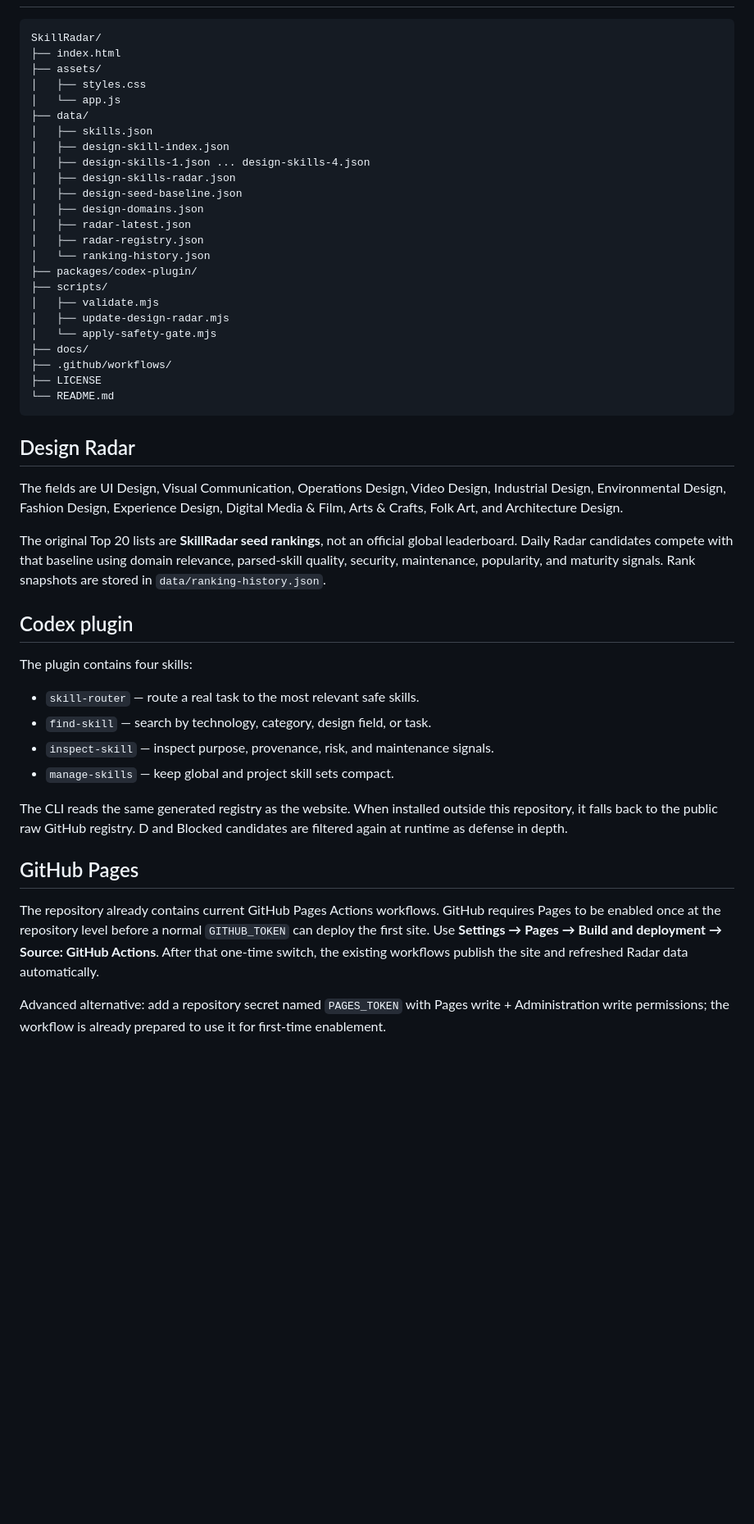
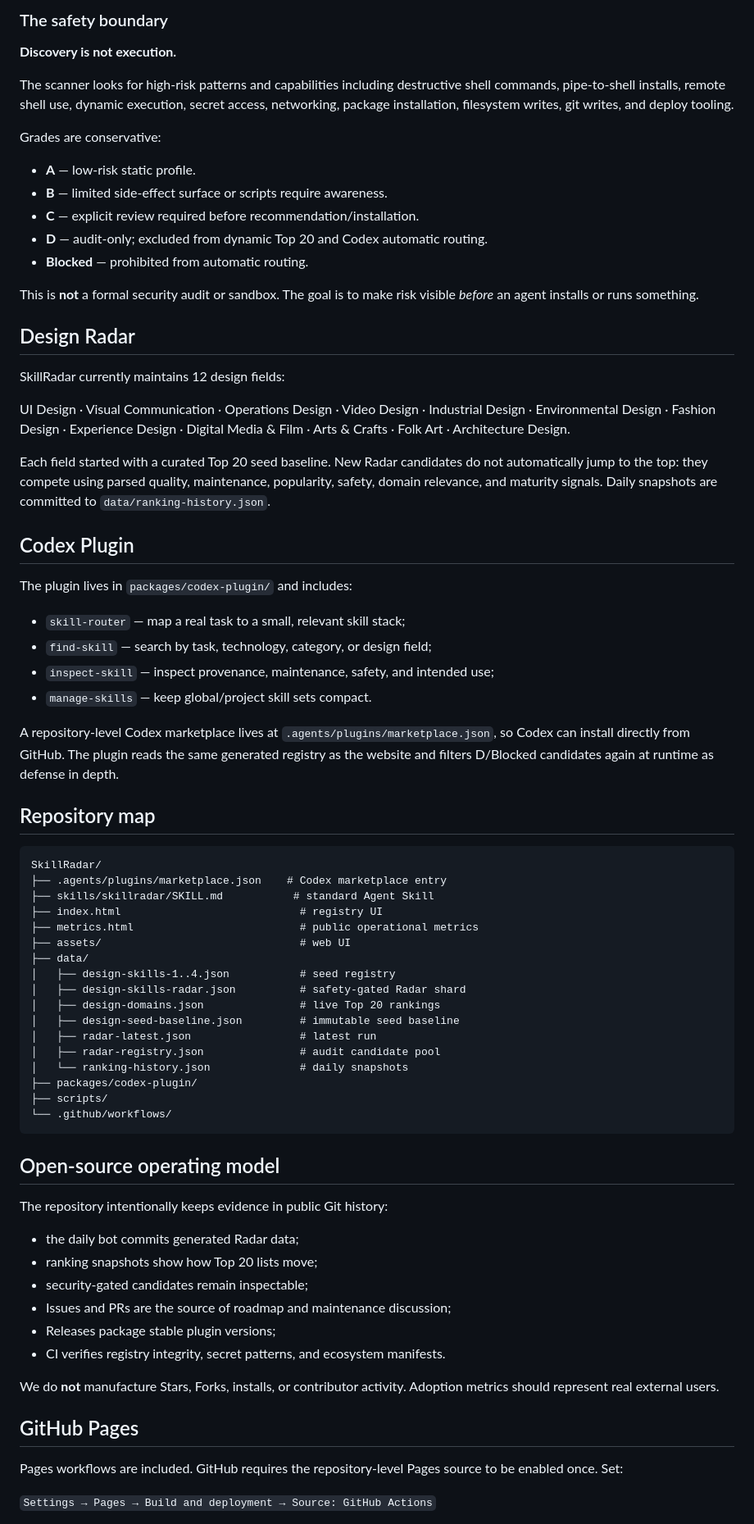
Before and after one commit to changchangidea-oss/SkillRadar, a Markdown page: README.md, the part around one of its changes. Shown at 82% size. GitHub-like rendering; blank space fills up the shorter version.

Commit message:
docs: rewrite README for OSS launch

````diff
--- a/README.md
+++ b/README.md
@@ -46,51 +104,76 @@ Open `http://localhost:4173`.
+### The safety boundary
+
+**Discovery is not execution.**
+
+The scanner looks for high-risk patterns and capabilities including destructive shell commands, pipe-to-shell installs, remote shell use, dynamic execution, secret access, networking, package installation, filesystem writes, git writes, and deploy tooling.
+
+Grades are conservative:
+
+- **A** — low-risk static profile.
+- **B** — limited side-effect surface or scripts require awareness.
+- **C** — explicit review required before recommendation/installation.
+- **D** — audit-only; excluded from dynamic Top 20 and Codex automatic routing.
+- **Blocked** — prohibited from automatic routing.
+
+This is **not** a formal security audit or sandbox. The goal is to make risk visible *before* an agent installs or runs something.
+
+## Design Radar
+
+SkillRadar currently maintains 12 design fields:
+
+UI Design · Visual Communication · Operations Design · Video Design · Industrial Design · Environmental Design · Fashion Design · Experience Design · Digital Media & Film · Arts & Crafts · Folk Art · Architecture Design.
+
+Each field started with a curated Top 20 seed baseline. New Radar candidates do not automatically jump to the top: they compete using parsed quality, maintenance, popularity, safety, domain relevance, and maturity signals. Daily snapshots are committed to `data/ranking-history.json`.
+
+## Codex Plugin
+
+The plugin lives in `packages/codex-plugin/` and includes:
+
+- `skill-router` — map a real task to a small, relevant skill stack;
+- `find-skill` — search by task, technology, category, or design field;
+- `inspect-skill` — inspect provenance, maintenance, safety, and intended use;
+- `manage-skills` — keep global/project skill sets compact.
+
+A repository-level Codex marketplace lives at `.agents/plugins/marketplace.json`, so Codex can install directly from GitHub. The plugin reads the same generated registry as the website and filters D/Blocked candidates again at runtime as defense in depth.
+
+## Repository map
 
 ```text
 SkillRadar/
-├── index.html
-├── assets/
-│   ├── styles.css
-│   └── app.js
+├── .agents/plugins/marketplace.json    # Codex marketplace entry
+├── skills/skillradar/SKILL.md           # standard Agent Skill
+├── index.html                            # registry UI
+├── metrics.html                          # public operational metrics
+├── assets/                               # web UI
 ├── data/
-│   ├── skills.json
-│   ├── design-skill-index.json
-│   ├── design-skills-1.json ... design-skills-4.json
-│   ├── design-skills-radar.json
-│   ├── design-seed-baseline.json
-│   ├── design-domains.json
-│   ├── radar-latest.json
-│   ├── radar-registry.json
-│   └── ranking-history.json
+│   ├── design-skills-1..4.json           # seed registry
+│   ├── design-skills-radar.json          # safety-gated Radar shard
+│   ├── design-domains.json               # live Top 20 rankings
+│   ├── design-seed-baseline.json         # immutable seed baseline
+│   ├── radar-latest.json                 # latest run
+│   ├── radar-registry.json               # audit candidate pool
+│   └── ranking-history.json              # daily snapshots
 ├── packages/codex-plugin/
 ├── scripts/
-│   ├── validate.mjs
-│   ├── update-design-radar.mjs
-│   └── apply-safety-gate.mjs
-├── docs/
-├── .github/workflows/
-├── LICENSE
-└── README.md
+└── .github/workflows/
 ```
 
-## Design Radar
+## Open-source operating model
 
-The fields are UI Design, Visual Communication, Operations Design, Video Design, Industrial Design, Environmental Design, Fashion Design, Experience Design, Digital Media & Film, Arts & Crafts, Folk Art, and Architecture Design.
+The repository intentionally keeps evidence in public Git history:
 
-The original Top 20 lists are **SkillRadar seed rankings**, not an official global leaderboard. Daily Radar candidates compete with that baseline using domain relevance, parsed-skill quality, security, maintenance, popularity, and maturity signals. Rank snapshots are stored in `data/ranking-history.json`.
+- the daily bot commits generated Radar data;
+- ranking snapshots show how Top 20 lists move;
+- security-gated candidates remain inspectable;
+- Issues and PRs are the source of roadmap and maintenance discussion;
+- Releases package stable plugin versions;
+- CI verifies registry integrity, secret patterns, and ecosystem manifests.
 
-## Codex plugin
-
-The plugin contains four skills:
-
-- `skill-router` — route a real task to the most relevant safe skills.
-- `find-skill` — search by technology, category, design field, or task.
-- `inspect-skill` — inspect purpose, provenance, risk, and maintenance signals.
-- `manage-skills` — keep global and project skill sets compact.
-
-The CLI reads the same generated registry as the website. When installed outside this repository, it falls back to the public raw GitHub registry. D and Blocked candidates are filtered again at runtime as defense in depth.
+We do **not** manufacture Stars, Forks, installs, or contributor activity. Adoption metrics should represent real external users.
 
 ## GitHub Pages
 
-The repository already contains current GitHub Pages Actions workflows. GitHub requires Pages to be enabled once at the repository level before a normal `GITHUB_TOKEN` can deploy the first site. Use **Settings → Pages → Build and deployment → Source: GitHub Actions**. After that one-time switch, the existing workflows publish the site and refreshed Radar data automatically.
+Pages workflows are included. GitHub requires the repository-level Pages source to be enabled once. Set:
 
-Advanced alternative: add a repository secret named `PAGES_TOKEN` with Pages write + Administration write permissions; the workflow is already prepared to use it for first-time enablement.
+`Settings → Pages → Build and deployment → Source: GitHub Actions`
 
````
Also changed, not shown: other parts of README.md (+100 -46 lines).
